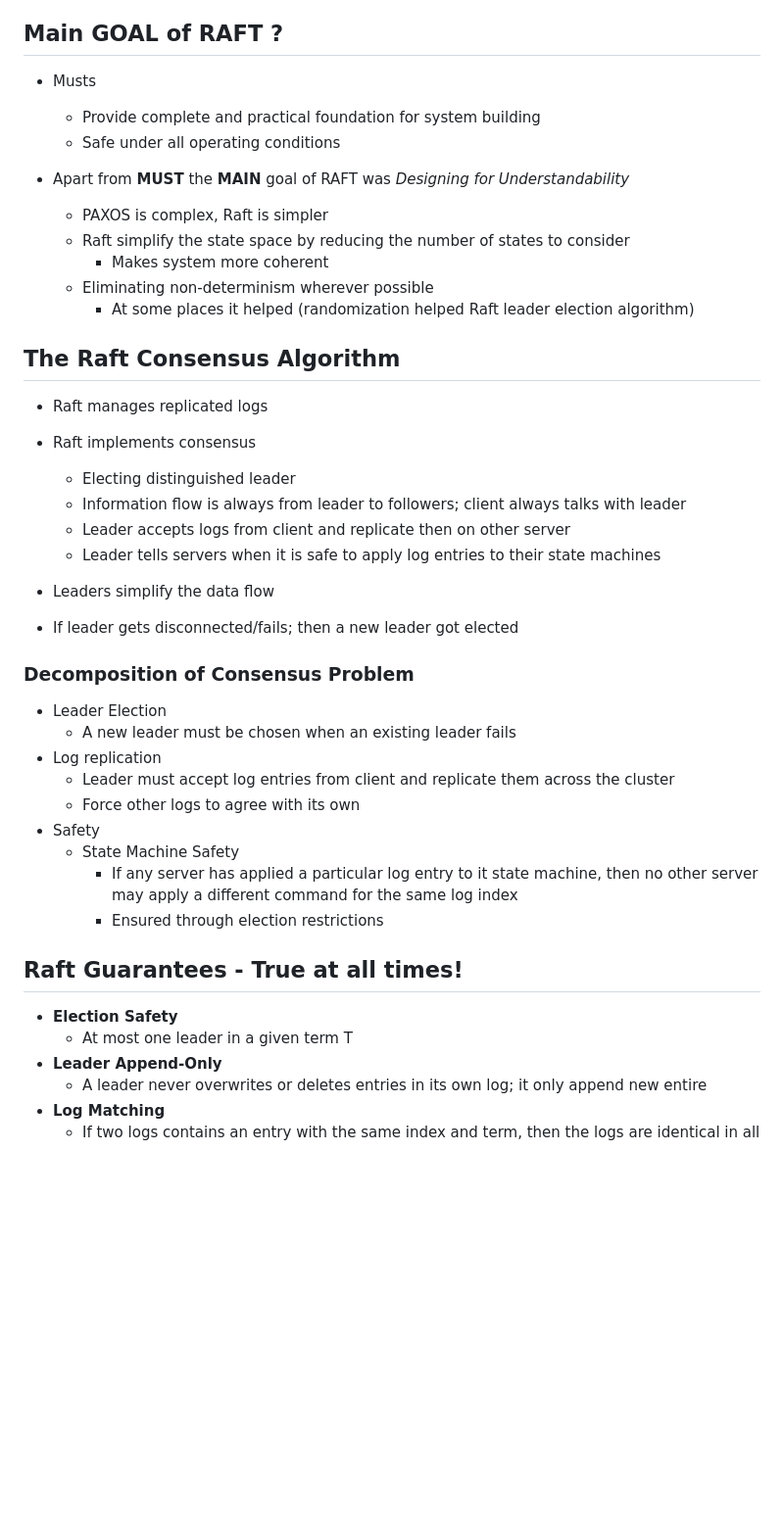
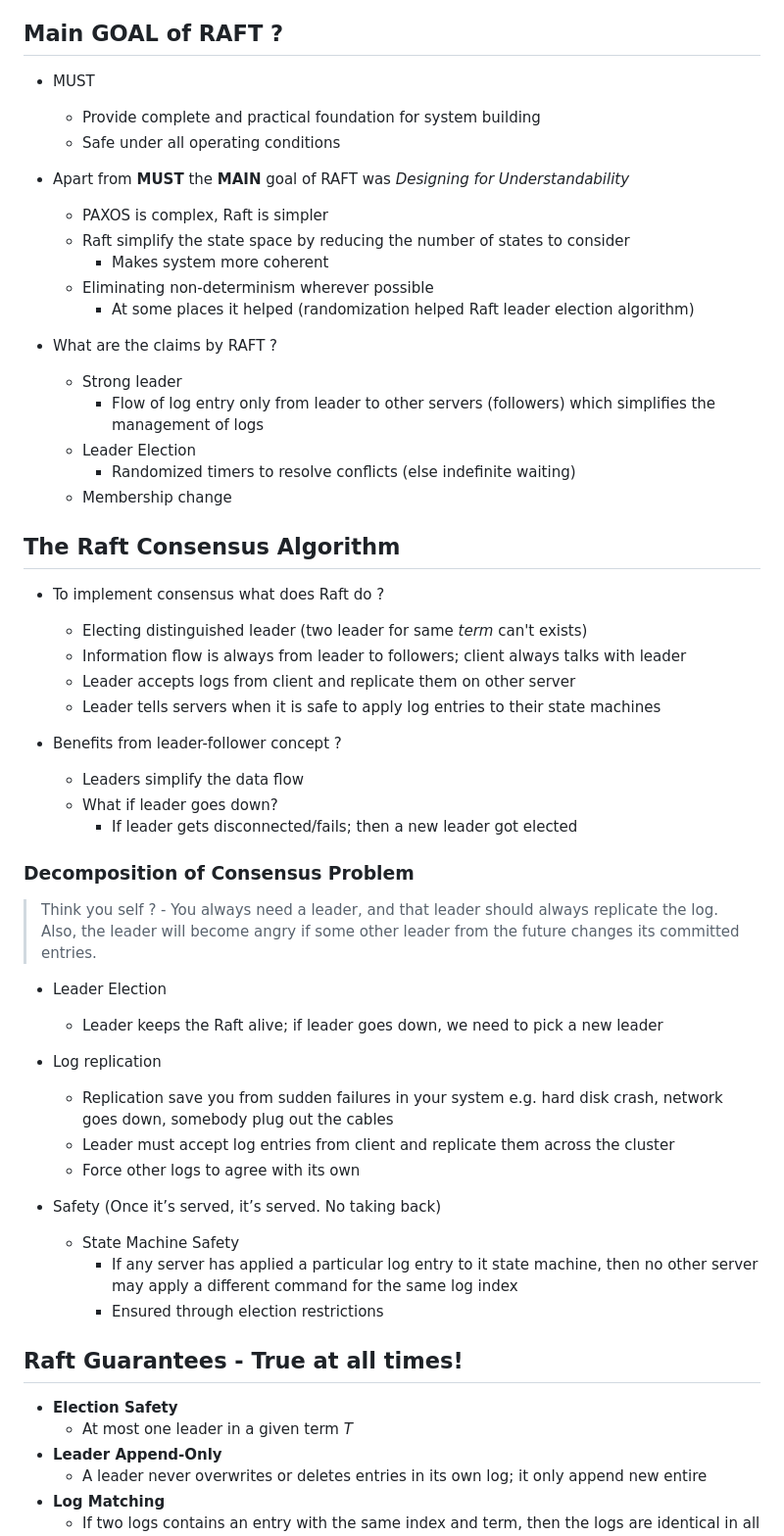
Before and after one commit to souraavv/whitepapers-and-books, a Markdown page: whitepapers/raft.md, the part around one of its changes. Shown at 98% size. Drawn GitHub-style; blank space fills up the shorter version.

Commit message:
Improved:Raft

```diff
--- a/whitepapers/raft.md
+++ b/whitepapers/raft.md
@@ -67,7 +58,7 @@
     - This avoids a minority of slow server to impact the performance
 
 ## Main GOAL of RAFT ?
-- Musts
+- MUST
     - Provide complete and practical foundation for system building
     - Safe under all operating conditions
 
@@ -78,34 +69,44 @@
     - Eliminating non-determinism wherever possible
         - At some places it helped (randomization helped Raft leader election algorithm)
 
+- What are the claims by RAFT ?
+    - Strong leader
+        - Flow of log entry only from leader to other servers (followers) which simplifies the management of logs
+    - Leader Election
+        - Randomized timers to resolve conflicts (else indefinite waiting)
+    - Membership change
 
 ## The Raft Consensus Algorithm
 
-- Raft manages replicated logs
-- Raft implements consensus
-    - Electing distinguished leader
-    - Information flow is always from leader to followers; client always talks with leader
-    - Leader accepts logs from client and replicate then on other server
-    - Leader tells servers when it is safe to apply log entries to their state machines
+- To implement consensus what does Raft do ?
+  - Electing distinguished leader (two leader for same *term* can't exists)
+  - Information flow is always from leader to followers; client always talks with leader
+  - Leader accepts logs from client and replicate them on other server
+  - Leader tells servers when it is safe to apply log entries to their state machines
 
-- Leaders simplify the data flow
-- If leader gets disconnected/fails; then a new leader got elected
+- Benefits from leader-follower concept ?
+  - Leaders simplify the data flow
+  - What if leader goes down?
+    - If leader gets disconnected/fails; then a new leader got elected
 
 ### Decomposition of Consensus Problem
+> Think you self ? - You always need a leader, and that leader should always replicate the log. Also, the leader will become angry if some other leader from the future changes its committed entries.
 
 - Leader Election
-    - A new leader must be chosen when an existing leader fails
+  - Leader keeps the Raft alive; if leader goes down, we need to pick a new leader
 - Log replication
-    - Leader must accept log entries from client and replicate them across the cluster
-    - Force other logs to agree with its own
-- Safety
-    - State Machine Safety
-        - If any server has applied a particular log entry to it state machine, then no other server may apply a different command for the same log index
-        - Ensured through election restrictions
+  - Replication save you from sudden failures in your system e.g. hard disk crash, network goes down, somebody plug out the cables
+  - Leader must accept log entries from client and replicate them across the cluster
+  - Force other logs to agree with its own
+
+- Safety (Once it’s served, it’s served. No taking back)
+  - State Machine Safety
+      - If any server has applied a particular log entry to it state machine, then no other server may apply a different command for the same log index
+      - Ensured through election restrictions
 
 ## Raft Guarantees - True at all times!
 - **Election Safety**
-    - At most one leader in a given term T
+    - At most one leader in a given term *T*
 - **Leader Append-Only**
     - A leader never overwrites or deletes entries in its own log; it only append new entire
 - **Log Matching**
```
Also changed, not shown: other parts of whitepapers/raft.md (+28 -35 lines).
